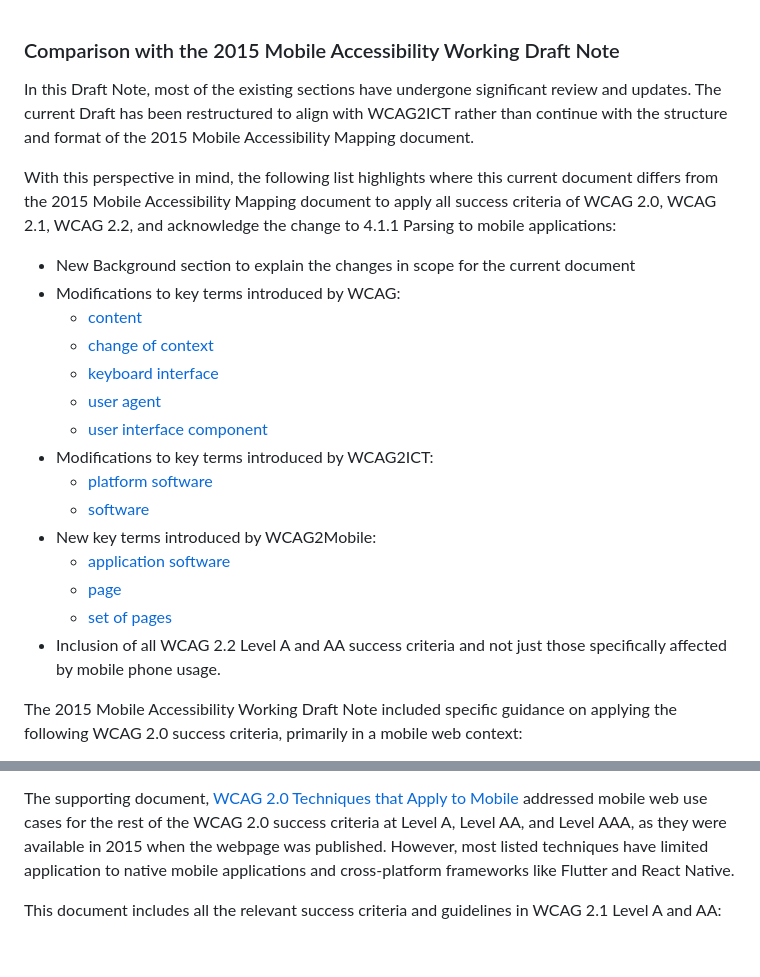
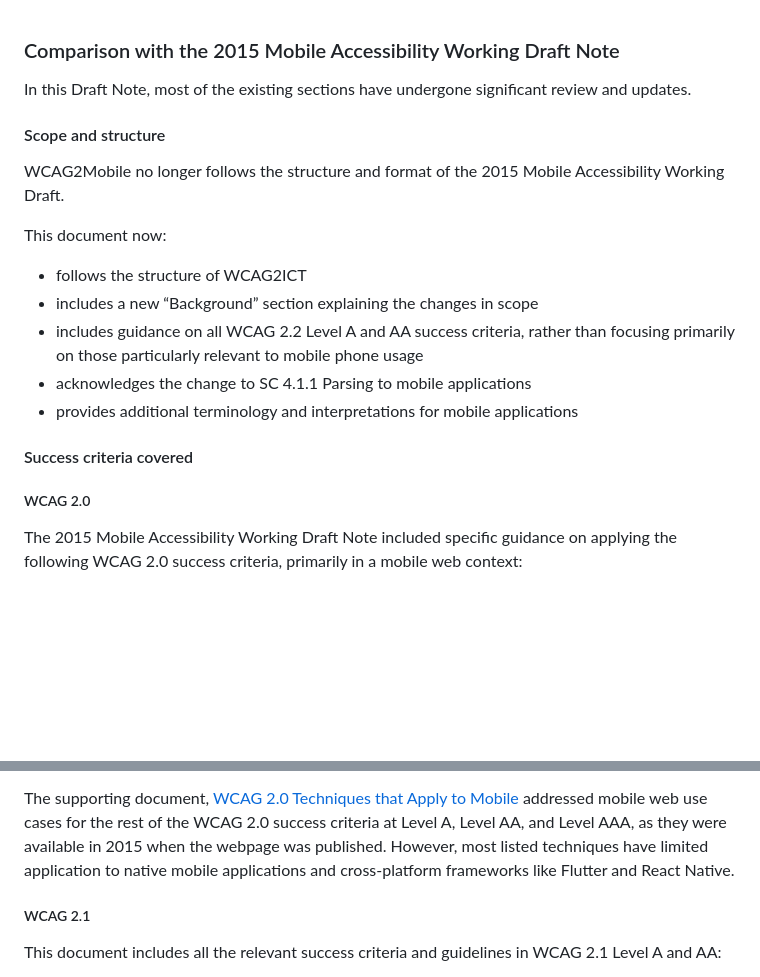
Before and after one commit to w3c/matf, a Markdown page: sections/comparison.md, 2 parts joined by grey strips. Rendered like a GitHub page; blank space fills up the shorter version.

```diff
--- a/sections/comparison.md
+++ b/sections/comparison.md
@@ -1,24 +1,22 @@
 ### Comparison with the 2015 Mobile Accessibility Working Draft Note
 
-In this Draft Note, most of the existing sections have undergone significant review and updates. The current Draft has been restructured to align with WCAG2ICT rather than continue with the structure and format of the 2015 Mobile Accessibility Mapping document.
+In this Draft Note, most of the existing sections have undergone significant review and updates.
 
-With this perspective in mind, the following list highlights where this current document differs from the 2015 Mobile Accessibility Mapping document to apply all success criteria of WCAG 2.0, WCAG 2.1, WCAG 2.2, and acknowledge the change to 4.1.1 Parsing to mobile applications:
+#### Scope and structure
 
-- New Background section to explain the changes in scope for the current document
-- Modifications to key terms introduced by WCAG:
-  - [content](#content)
-  - [change of context](#change-of-context)
-  - [keyboard interface](#keyboard-interface)
-  - [user agent](#user-agent)
-  - [user interface component](#user-interface-component)
-- Modifications to key terms introduced by WCAG2ICT:
-  - [platform software](#platform-software)
-  - [software](#software)
-- New key terms introduced by WCAG2Mobile:
-  - [application software](#application-software)
-  - [page](#page)
-  - [set of pages](#set-of-pages)
-- Inclusion of all WCAG 2.2 Level A and AA success criteria and not just those specifically affected by mobile phone usage.
+WCAG2Mobile no longer follows the structure and format of the 2015 Mobile Accessibility Working Draft.
+
+This document now:
+
+- follows the structure of WCAG2ICT
+- includes a new “Background” section explaining the changes in scope
+- includes guidance on all WCAG 2.2 Level A and AA success criteria, rather than focusing primarily on those particularly relevant to mobile phone usage
+- acknowledges the change to SC 4.1.1 Parsing to mobile applications
+- provides additional terminology and interpretations for mobile applications
+
+#### Success criteria covered
+
+##### WCAG 2.0
 
 The 2015 Mobile Accessibility Working Draft Note included specific guidance on applying the following WCAG 2.0 success criteria, primarily in a mobile web context:
 
@@ -38,6 +36,8 @@ The 2015 Mobile Accessibility Working Draft Note included specific guidance on a
 
 The supporting document, [WCAG 2.0 Techniques that Apply to Mobile](https://www.w3.org/WAI/GL/mobile-a11y-tf/MobileTechniques/) addressed mobile web use cases for the rest of the WCAG 2.0 success criteria at Level A, Level AA, and Level AAA, as they were available in 2015 when the webpage was published. However, most listed techniques have limited application to native mobile applications and cross-platform frameworks like Flutter and React Native.
 
+##### WCAG 2.1
+
 This document includes all the relevant success criteria and guidelines in WCAG 2.1 Level A and AA:
 
 - Success Criterion 1.3.4 Orientation
```
Also changed, not shown: other parts of sections/comparison.md (+36 -5 lines).
